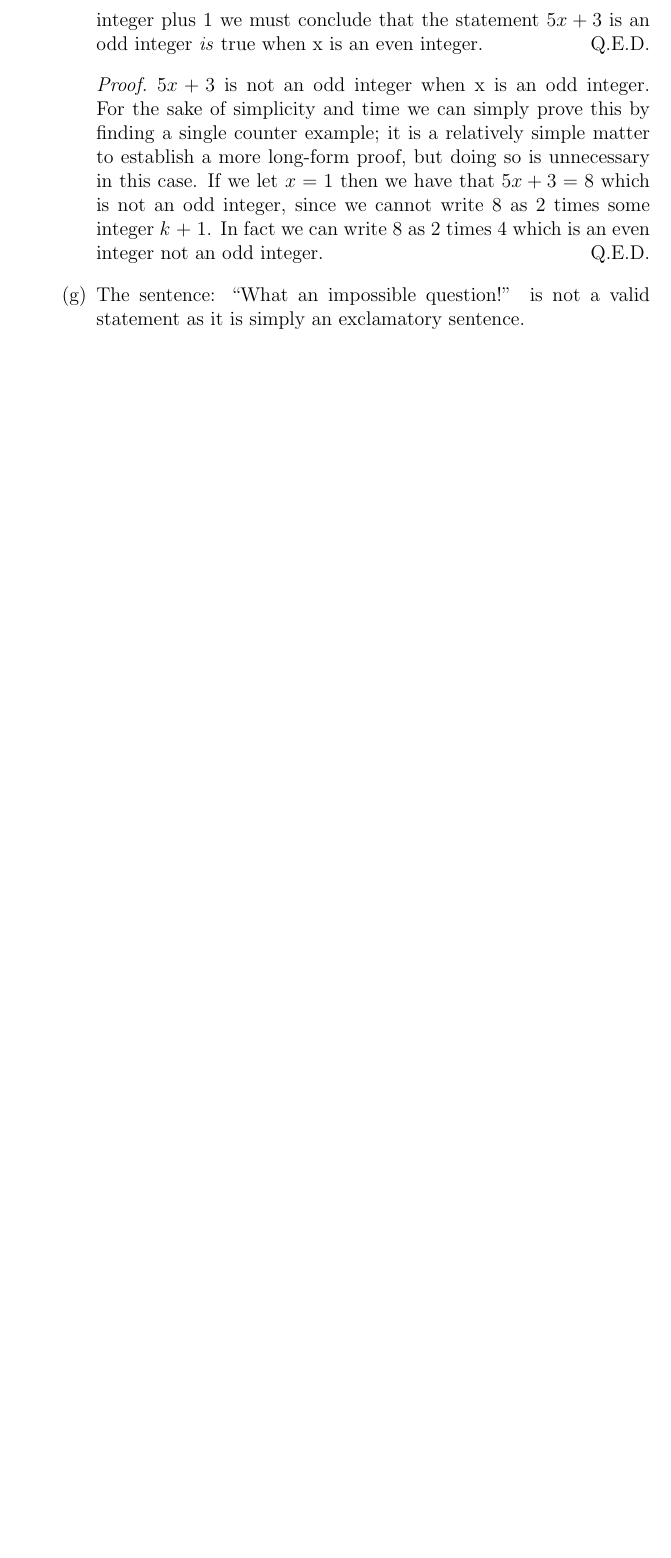
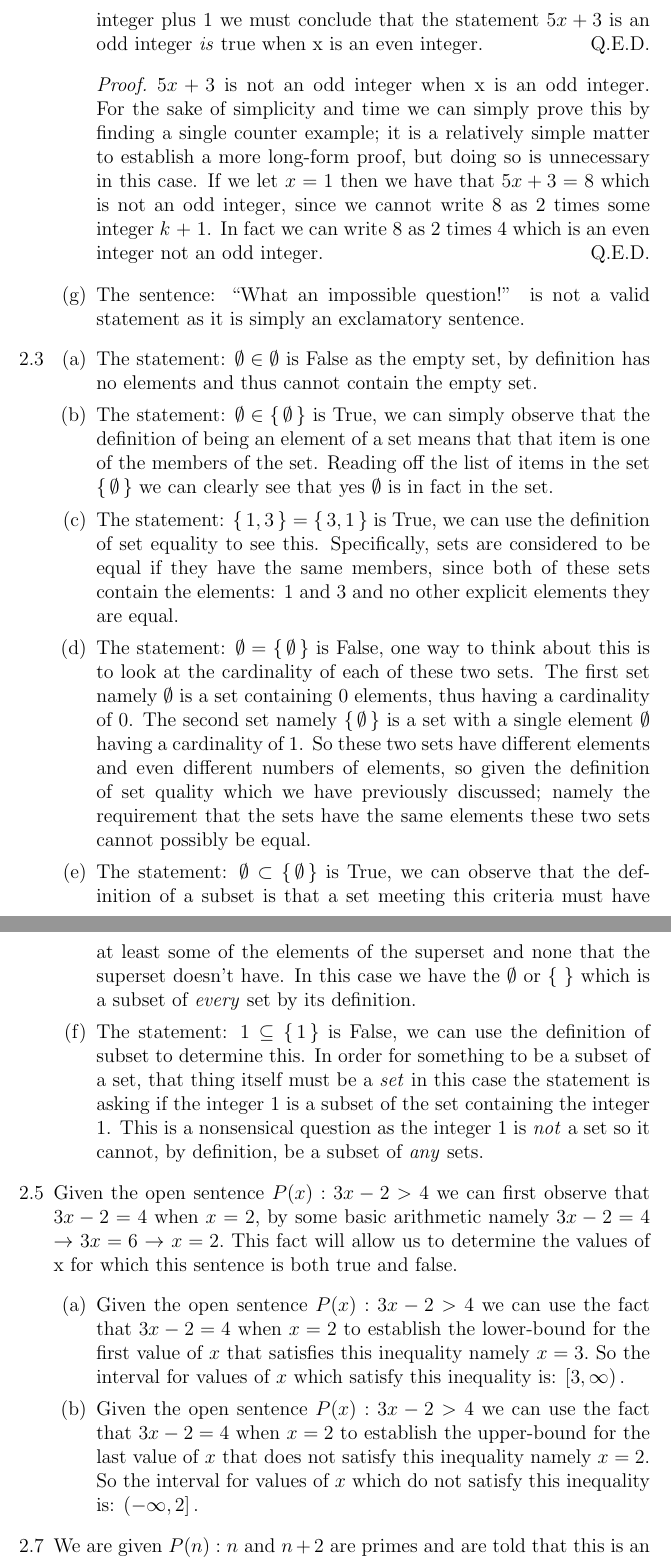
Before and after one commit to dbpiper/library-of-alexandria, a LaTeX problem sheet (mathematical-proofs-transition-to-advanced-mathematics/Chapter 2/Section 2.1/exercises.tex): part of page 2 of 2 before the commit and two parts of pages 2 and 3 of 3 after it, the two joined at a grey line, cut so that both start at the same text, the shorter picture padded with empty space. Compiled offline with pdfLaTeX.

Commit message:
✨ Finish up the exercises in Section 2.1 of Math Proofs.

```diff
--- a/mathematical-proofs-transition-to-advanced-mathematics/Chapter 2/Section 2.1/exercises.tex
+++ b/mathematical-proofs-transition-to-advanced-mathematics/Chapter 2/Section 2.1/exercises.tex
@@ -78,3 +78,63 @@
         \item The sentence: ``What an impossible question!'' is not a valid
               statement as it is simply an exclamatory sentence.
       \end{enumerate}
+    \item
+      \begin{enumerate}[label=(\alph*)]
+        \item The statement: $\emptyset \in \emptyset$ is False as the empty
+              set, by definition has no elements and thus cannot contain the
+              empty set.
+        \item The statement: $\emptyset \in \set{\emptyset}$ is True, we can
+              simply observe that the definition of being an element of a set
+              means that that item is one of the members of the set. Reading
+              off the list of items in the set $\set{\emptyset}$ we can clearly
+              see that yes $\emptyset$ is in fact in the set.
+        \item The statement: $\set{1, 3} = \set{3, 1}$ is True, we can
+              use the definition of set equality to see this. Specifically,
+              sets are considered to be equal if they have the same members,
+              since both of these sets contain the elements: $1$ and $3$ and
+              no other explicit elements they are equal.
+        \item The statement: $\emptyset = \set{\emptyset}$ is False, one way
+              to think about this is to look at the cardinality of each of these
+              two sets. The first set namely $\emptyset$ is a set containing
+              $0$ elements, thus having a cardinality of $0$. The second set
+              namely $\set{\emptyset}$ is a set with a single element $\emptyset$
+              having a cardinality of $1$. So these two sets have different
+              elements and even different numbers of elements, so given the
+              definition of set quality which we have previously discussed;
+              namely the requirement that the sets have the same elements
+              these two sets cannot possibly be equal.
+        \item The statement: $\emptyset \subset \set{\emptyset}$ is True, we
+              can observe that the definition of a subset is that a set meeting
+              this criteria must have at least some of the elements of the
+              superset and none that the superset doesn't have. In this case
+              we have the $\emptyset$ or $\set{}$ which is a subset of \emph{every}
+              set by its definition.
+        \item The statement: $1 \subseteq \set{1}$ is False, we can use
+              the definition of subset to determine this. In order for something
+              to be a subset of a set, that thing itself must be a \emph{set}
+              in this case the statement is asking if the integer $1$ is a subset
+              of the set containing the integer $1$. This is a nonsensical question
+              as the integer $1$ is \emph{not} a set so it cannot, by definition,
+              be a subset of \emph{any} sets.
+      \end{enumerate}
+    \item
+        Given the open sentence $P\qty(x) : 3x - 2 > 4$ we can first observe
+        that $3x - 2 = 4$ when $x=2$, by some basic arithmetic namely $3x-2=4$
+        $\rightarrow$ $3x=6$ $\rightarrow$ $x=2.$ This fact will allow us to
+        determine the values of x for which this sentence is both true and false.
+      \begin{enumerate}[label=(\alph*)]
+        \item Given the open sentence $P\qty(x) : 3x - 2 > 4$ we can use
+              the fact that $3x-2=4$ when $x=2$ to establish the lower-bound
+              for the first value of $x$ that satisfies this inequality namely
+              $x=3.$ So the interval for values of $x$ which satisfy this inequality
+              is: $\left[3, \infty \right).$
+        \item Given the open sentence $P\qty(x) : 3x - 2 > 4$ we can use
+            the fact that $3x-2=4$ when $x=2$ to establish the upper-bound
+            for the last value of $x$ that does not satisfy this inequality
+            namely $x=2.$ So the interval for values of $x$ which do not satisfy
+            this inequality is: $\left(-\infty, 2\right].$
+      \end{enumerate}
+    \item We are given $P\qty(n): n$ and $n+2$ are primes and are told that this
+          is an open sentence over the domain $\mathbb{N}.$ Six positive integers
+          n that satisfy this open sentence in the domain are: $\set{3,5,11,17,29,41}.$
+    \item We are given $S = \set{3,5,7,9}$ and our task is to find some open sentence
```
Also changed, not shown: mathematical-proofs-transition-to-advanced-mathematics/Chapter 2/Section 2.1/exercises.pdf, mathematical-proofs-transition-to-advanced-mathematics/Chapter 2/Section 2.1/exercises.tex (5 more changed lines).
